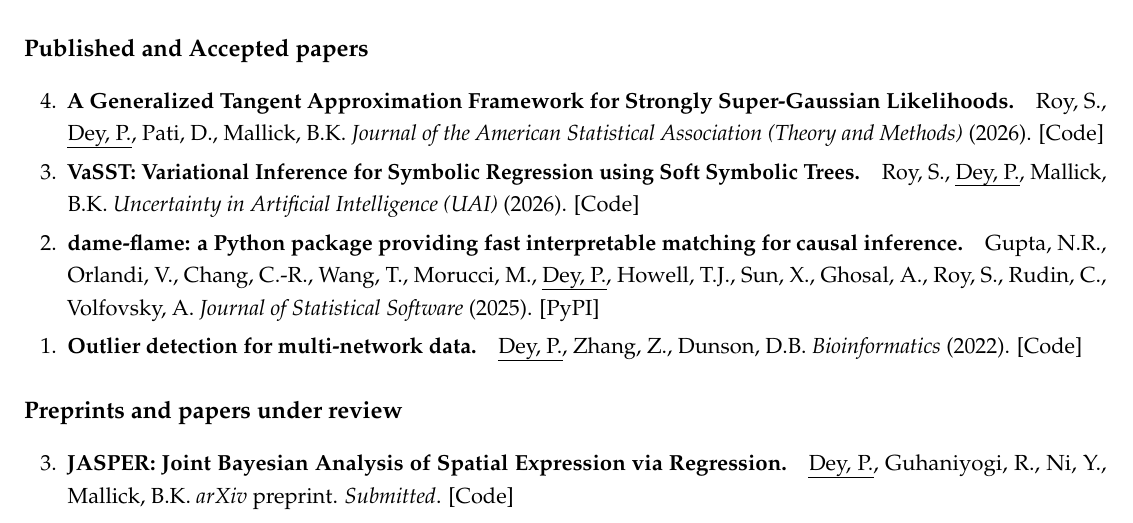
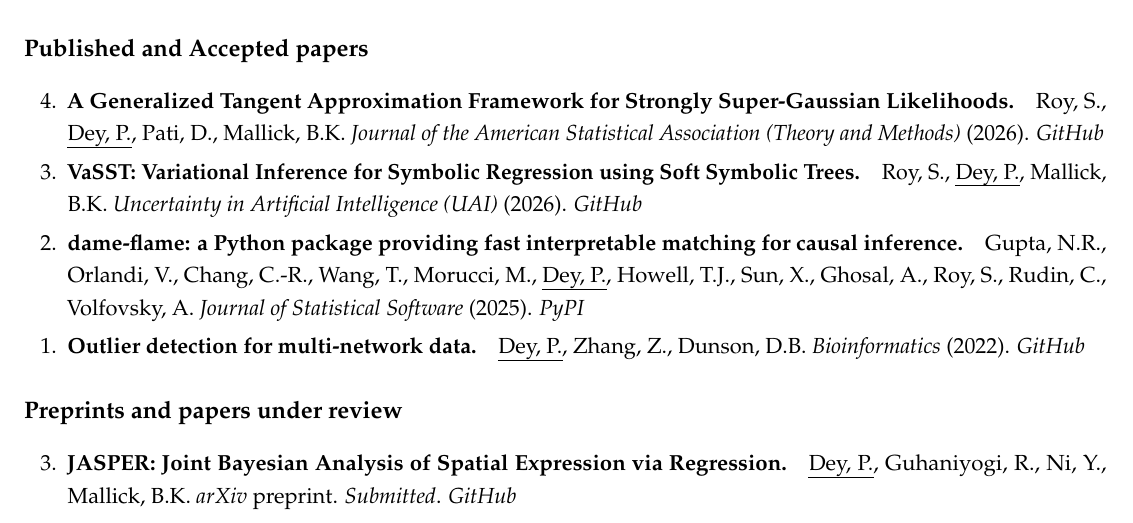
Before and after one commit to pritamdey/pritamdey.github.io, a LaTeX CV (CV_10_27.tex): part of page 2 of 3, cut so that both start at the same text. Compiled offline with pdfLaTeX.

Commit message:
Update website
Co-Authored-By: Claude Opus 5.5 <noreply@anthropic.com>

```diff
--- a/CV_10_27.tex
+++ b/CV_10_27.tex
@@ -168,18 +168,18 @@ Research in Spatial Transcriptomics, Symbolic Regression, Variational Inference,
 \textbf{\large Published and Accepted papers}
 \begin{etaremune}
 
-  \item \textbf{A Generalized Tangent Approximation Framework for Strongly Super-Gaussian Likelihoods.}\quad  Roy, S., \me, Pati, D., Mallick, B.K. \href{https://doi.org/10.1080/01621459.2026.2749698}{\textit{Journal of the American Statistical Association (Theory and Methods)}} (2026). \href{https://github.com/Roy-SR-007/TAVIE-SSG}{[Code]}
+  \item \textbf{A Generalized Tangent Approximation Framework for Strongly Super-Gaussian Likelihoods.}\quad  Roy, S., \me, Pati, D., Mallick, B.K. \href{https://doi.org/10.1080/01621459.2026.2749698}{\textit{Journal of the American Statistical Association (Theory and Methods)}} (2026). \href{https://github.com/Roy-SR-007/TAVIE-SSG}{\textit{GitHub}}
 
-  \item \textbf{VaSST: Variational Inference for Symbolic Regression using Soft Symbolic Trees.}\quad  Roy, S., \me, Mallick, B.K. \href{https://proceedings.mlr.press/v337/roy26a.html}{\textit{Uncertainty in Artificial Intelligence (UAI)}} (2026). \href{https://github.com/Roy-SR-007/VaSST}{[Code]}
+  \item \textbf{VaSST: Variational Inference for Symbolic Regression using Soft Symbolic Trees.}\quad  Roy, S., \me, Mallick, B.K. \href{https://proceedings.mlr.press/v337/roy26a.html}{\textit{Uncertainty in Artificial Intelligence (UAI)}} (2026). \href{https://github.com/Roy-SR-007/VaSST}{\textit{GitHub}}
 
-  \item \textbf{dame-flame: a Python package providing fast interpretable matching for causal inference.}\quad  Gupta, N.R., Orlandi, V., Chang, C.-R., Wang, T., Morucci, M., \me, Howell, T.J., Sun, X., Ghosal, A., Roy, S., Rudin, C., Volfovsky, A. \href{https://doi.org/10.18637/jss.v113.i02}{\textit{Journal of Statistical Software}} (2025). \href{https://pypi.org/project/dame-flame/}{[PyPI]}
+  \item \textbf{dame-flame: a Python package providing fast interpretable matching for causal inference.}\quad  Gupta, N.R., Orlandi, V., Chang, C.-R., Wang, T., Morucci, M., \me, Howell, T.J., Sun, X., Ghosal, A., Roy, S., Rudin, C., Volfovsky, A. \href{https://doi.org/10.18637/jss.v113.i02}{\textit{Journal of Statistical Software}} (2025). \href{https://pypi.org/project/dame-flame/}{\textit{PyPI}}
 
-  \item \textbf{Outlier detection for multi-network data.}\quad  \me, Zhang, Z., Dunson, D.B. \href{https://doi.org/10.1093/bioinformatics/btac431}{\textit{Bioinformatics}} (2022). \href{https://github.com/pritamdey/ODIN-python}{[Code]}
+  \item \textbf{Outlier detection for multi-network data.}\quad  \me, Zhang, Z., Dunson, D.B. \href{https://doi.org/10.1093/bioinformatics/btac431}{\textit{Bioinformatics}} (2022). \href{https://github.com/pritamdey/ODIN-python}{\textit{GitHub}}
 \end{etaremune}
 
 \vspace{0.6em}
 
 \textbf{\large Preprints and papers under review}
 \begin{etaremune}
-  \item \textbf{JASPER: Joint Bayesian Analysis of Spatial Expression via Regression.}\quad  \me, Guhaniyogi, R., Ni, Y., Mallick, B.K. \href{https://arxiv.org/abs/2604.18742}{\textit{arXiv} preprint}. \emph{Submitted}. \href{https://github.com/pritamdey/pyJASPER}{[Code]}
+  \item \textbf{JASPER: Joint Bayesian Analysis of Spatial Expression via Regression.}\quad  \me, Guhaniyogi, R., Ni, Y., Mallick, B.K. \href{https://arxiv.org/abs/2604.18742}{\textit{arXiv} preprint}. \emph{Submitted}. \href{https://github.com/pritamdey/pyJASPER}{\textit{GitHub}}
 
```
Also changed, not shown: _site/assets/CV.pdf, assets/CV.pdf, CV_10_27.tex (4 more changed lines).
